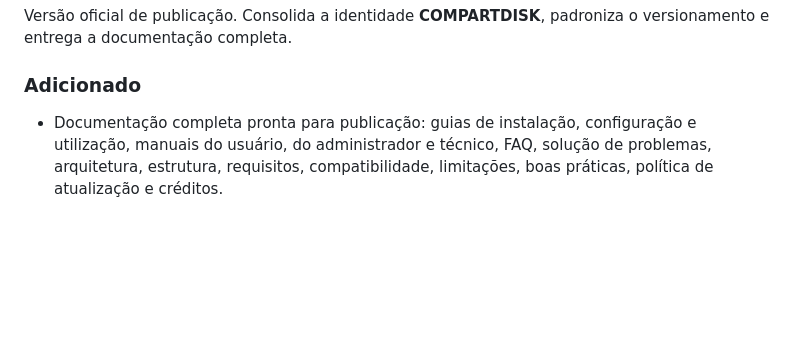
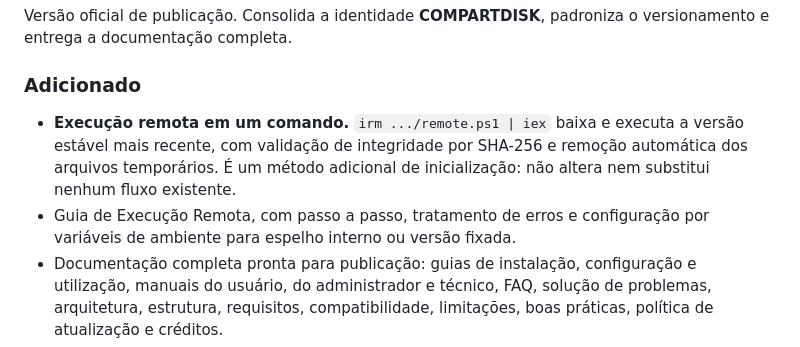
Before and after one commit to edsilas/COMPARTDISK, a Markdown page: CHANGELOG.md, the part around the change. Rendered like a GitHub page; blank space fills up the shorter version.

Commit message:
docs(changelog): registrar as mudancas da versao
Historico atualizado conforme Keep a Changelog e versionamento semantico.

```diff
--- a/CHANGELOG.md
+++ b/CHANGELOG.md
@@ -14,6 +14,12 @@ versionamento e entrega a documentação completa.
 
 ### Adicionado
 
+- **Execução remota em um comando.** `irm .../remote.ps1 | iex` baixa e executa a
+  versão estável mais recente, com validação de integridade por SHA-256 e remoção
+  automática dos arquivos temporários. É um método adicional de inicialização: não
+  altera nem substitui nenhum fluxo existente.
+- Guia de Execução Remota, com passo a passo, tratamento de erros e configuração
+  por variáveis de ambiente para espelho interno ou versão fixada.
 - Documentação completa pronta para publicação: guias de instalação, configuração e
   utilização, manuais do usuário, do administrador e técnico, FAQ, solução de
   problemas, arquitetura, estrutura, requisitos, compatibilidade, limitações, boas
```
